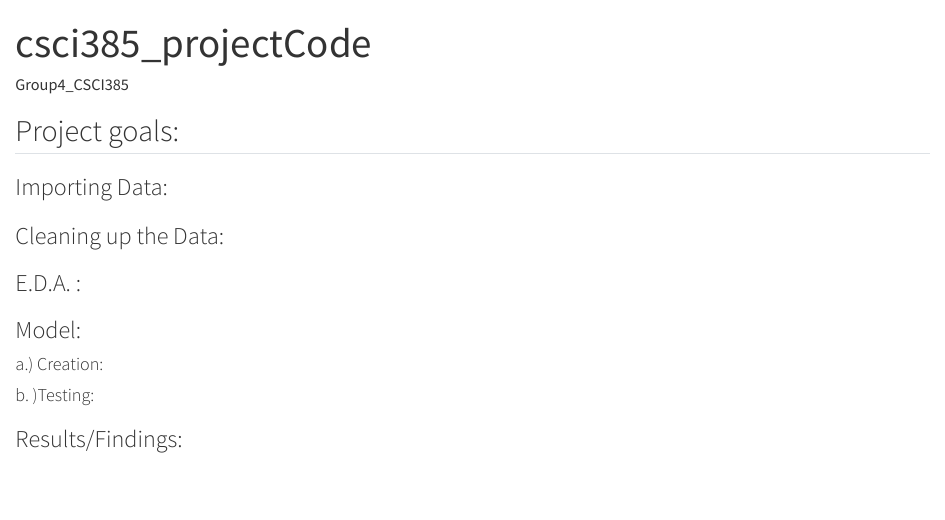
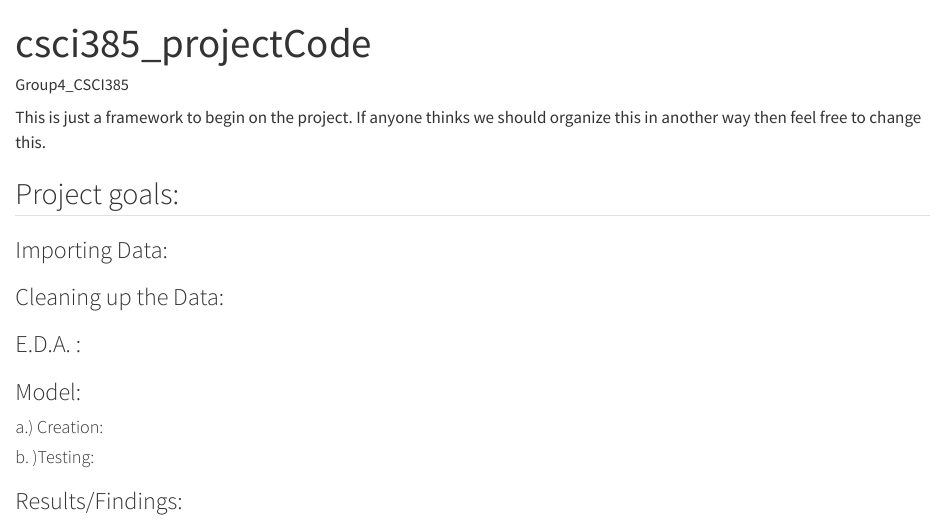
Before and after one commit to Cristobal-Sanchez-4/CSCI385-Group4-project, a Quarto document (group4project.qmd): the page in a window 1100 px wide, from its top. Rendered offline with R 4.5, knitr and Pandoc in place of Quarto, with nearby package versions.

Commit message:
Update group4project.qmd

```diff
--- a/group4project.qmd
+++ b/group4project.qmd
@@ -4,6 +4,8 @@ author: "Group4_CSCI385"
 format: html
 editor: visual
 ---
+
+This is just a framework to begin on the project. If anyone thinks we should organize this in another way then feel free to change this.
 
 ## Project goals:
 
```
